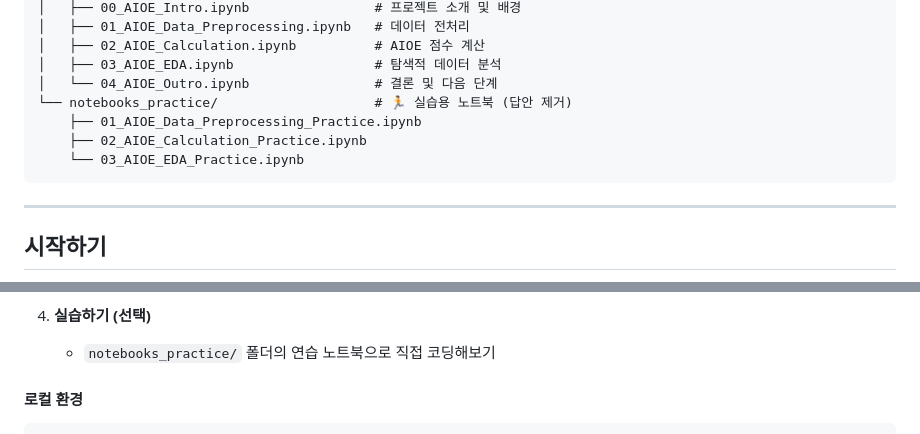
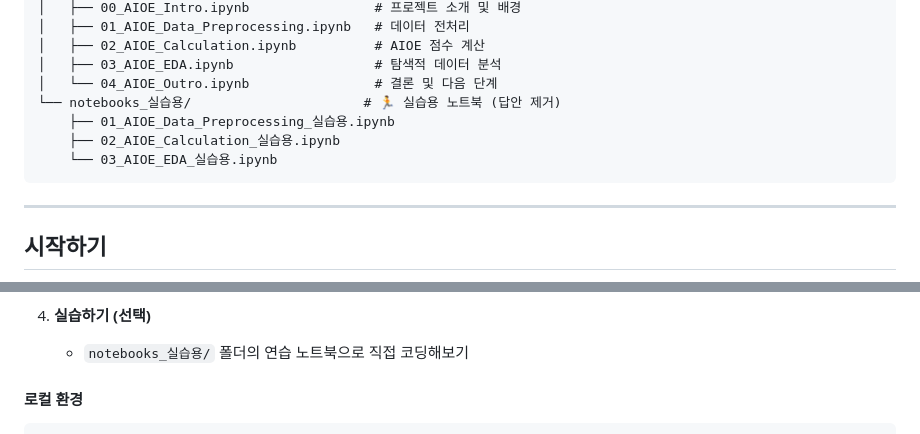
Before and after one commit to oel05/aioe-analysis, a Markdown page: README.md, 2 parts joined by grey strips. GitHub-like rendering.

Commit message:
Update README.md to reflect actual directory structure
Changed practice notebook folder name from notebooks_practice to notebooks_실습용
and updated file names to match actual Korean naming convention.

🤖 Generated with [Claude Code](https://claude.com/claude-code)

Co-Authored-By: Claude <noreply@anthropic.com>

````diff
--- a/README.md
+++ b/README.md
@@ -139,10 +139,10 @@ aioe_proj/
 │   ├── 02_AIOE_Calculation.ipynb          # AIOE 점수 계산
 │   ├── 03_AIOE_EDA.ipynb                  # 탐색적 데이터 분석
 │   └── 04_AIOE_Outro.ipynb                # 결론 및 다음 단계
-└── notebooks_practice/                    # 🏃 실습용 노트북 (답안 제거)
-    ├── 01_AIOE_Data_Preprocessing_Practice.ipynb
-    ├── 02_AIOE_Calculation_Practice.ipynb
-    └── 03_AIOE_EDA_Practice.ipynb
+└── notebooks_실습용/                      # 🏃 실습용 노트북 (답안 제거)
+    ├── 01_AIOE_Data_Preprocessing_실습용.ipynb
+    ├── 02_AIOE_Calculation_실습용.ipynb
+    └── 03_AIOE_EDA_실습용.ipynb
 ```
 
 ---
@@ -169,7 +169,7 @@ aioe_proj/
    - 04_AIOE_Outro.ipynb (결론)
 
 4. **실습하기 (선택)**
-   - `notebooks_practice/` 폴더의 연습 노트북으로 직접 코딩해보기
+   - `notebooks_실습용/` 폴더의 연습 노트북으로 직접 코딩해보기
 
 #### 로컬 환경
 
````
